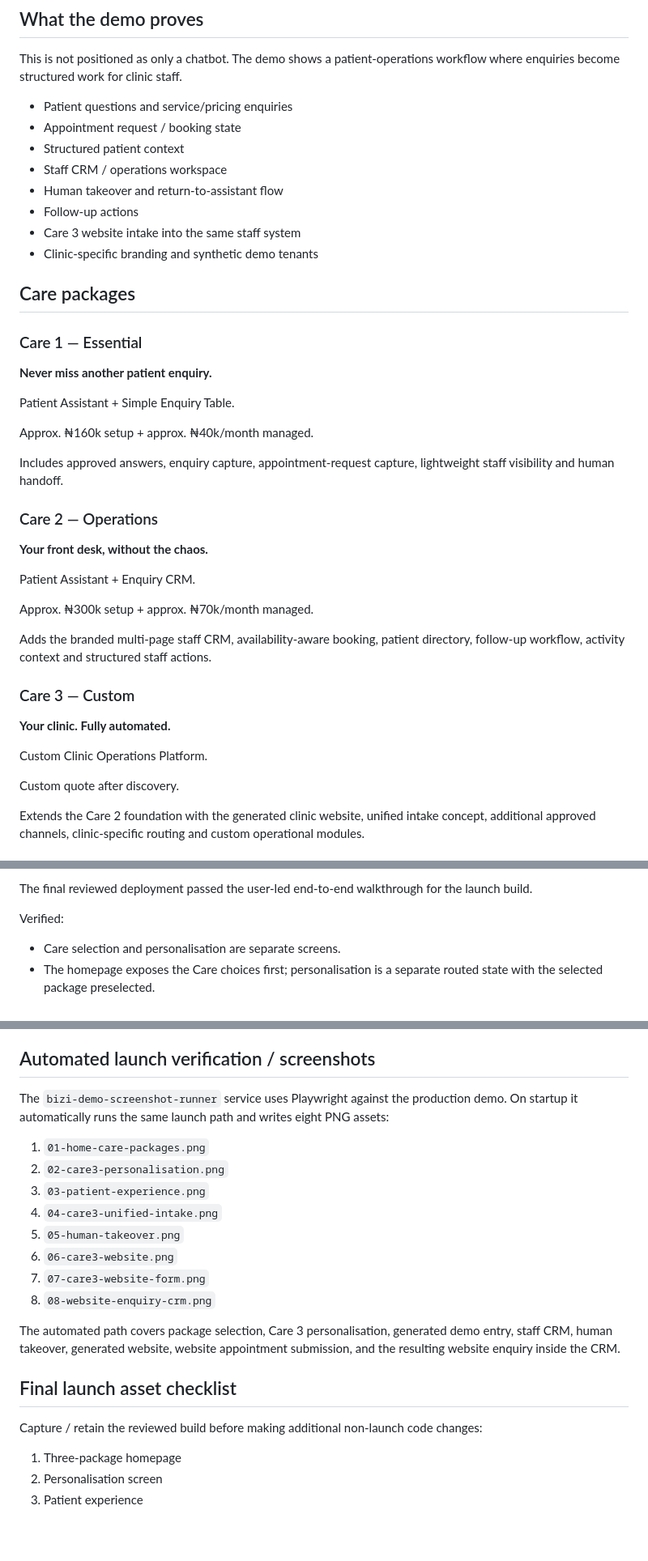
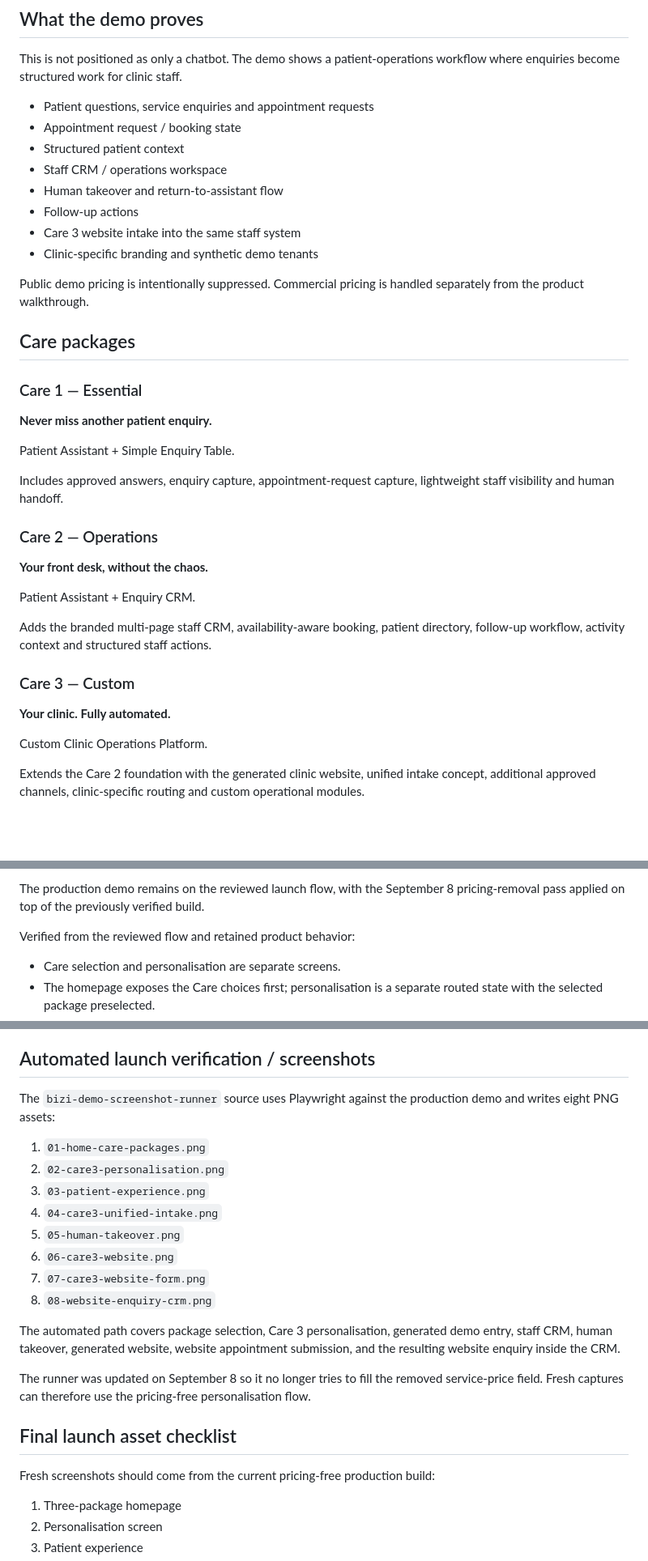
Before and after one commit to oyekola-ololade/whatsapp-support-bot, a Markdown page: bizi-dentist-care-demo/README.md, 3 parts joined by grey strips. Shown at 81% size. Drawn GitHub-style; blank space fills up the shorter version.

Commit message:
Align dental demo docs with pricing-free launch build

```diff
--- a/bizi-dentist-care-demo/README.md
+++ b/bizi-dentist-care-demo/README.md
@@ -14,7 +14,7 @@ https://bizi-dentist-demo-production.up.railway.app/
 
 This is not positioned as only a chatbot. The demo shows a patient-operations workflow where enquiries become structured work for clinic staff.
 
-- Patient questions and service/pricing enquiries
+- Patient questions, service enquiries and appointment requests
 - Appointment request / booking state
 - Structured patient context
 - Staff CRM / operations workspace
@@ -23,14 +23,14 @@ This is not positioned as only a chatbot. The demo shows a patient-operations wo
 - Care 3 website intake into the same staff system
 - Clinic-specific branding and synthetic demo tenants
 
+Public demo pricing is intentionally suppressed. Commercial pricing is handled separately from the product walkthrough.
+
 ## Care packages
 
 ### Care 1 — Essential
 **Never miss another patient enquiry.**
 
 Patient Assistant + Simple Enquiry Table.
-
-Approx. ₦160k setup + approx. ₦40k/month managed.
 
 Includes approved answers, enquiry capture, appointment-request capture, lightweight staff visibility and human handoff.
 
@@ -39,8 +39,6 @@ Includes approved answers, enquiry capture, appointment-request capture, lightwe
 
 Patient Assistant + Enquiry CRM.
 
-Approx. ₦300k setup + approx. ₦70k/month managed.
-
 Adds the branded multi-page staff CRM, availability-aware booking, patient directory, follow-up workflow, activity context and structured staff actions.
 
 ### Care 3 — Custom
@@ -48,7 +46,5 @@ Adds the branded multi-page staff CRM, availability-aware booking, patient direc
 
 Custom Clinic Operations Platform.
 
-Custom quote after discovery.
-
 Extends the Care 2 foundation with the generated clinic website, unified intake concept, additional approved channels, clinic-specific routing and custom operational modules.
 
@@ -56,7 +52,7 @@ Extends the Care 2 foundation with the generated clinic website, unified intake
 
-The final reviewed deployment passed the user-led end-to-end walkthrough for the launch build.
+The production demo remains on the reviewed launch flow, with the September 8 pricing-removal pass applied on top of the previously verified build.
 
-Verified:
+Verified from the reviewed flow and retained product behavior:
 
 - Care selection and personalisation are separate screens.
 - The homepage exposes the Care choices first; personalisation is a separate routed state with the selected package preselected.
@@ -109,7 +108,7 @@ The source is intentionally tenant-aware. Demo configuration is stored per gener
 
 ## Automated launch verification / screenshots
 
-The `bizi-demo-screenshot-runner` service uses Playwright against the production demo. On startup it automatically runs the same launch path and writes eight PNG assets:
+The `bizi-demo-screenshot-runner` source uses Playwright against the production demo and writes eight PNG assets:
 
 1. `01-home-care-packages.png`
 2. `02-care3-personalisation.png`
@@ -122,9 +121,11 @@ The `bizi-demo-screenshot-runner` service uses Playwright against the production
 
 The automated path covers package selection, Care 3 personalisation, generated demo entry, staff CRM, human takeover, generated website, website appointment submission, and the resulting website enquiry inside the CRM.
 
+The runner was updated on September 8 so it no longer tries to fill the removed service-price field. Fresh captures can therefore use the pricing-free personalisation flow.
+
 ## Final launch asset checklist
 
-Capture / retain the reviewed build before making additional non-launch code changes:
+Fresh screenshots should come from the current pricing-free production build:
 
 1. Three-package homepage
 2. Personalisation screen
```
Also changed, not shown: other parts of bizi-dentist-care-demo/README.md (+7 -4 lines).
